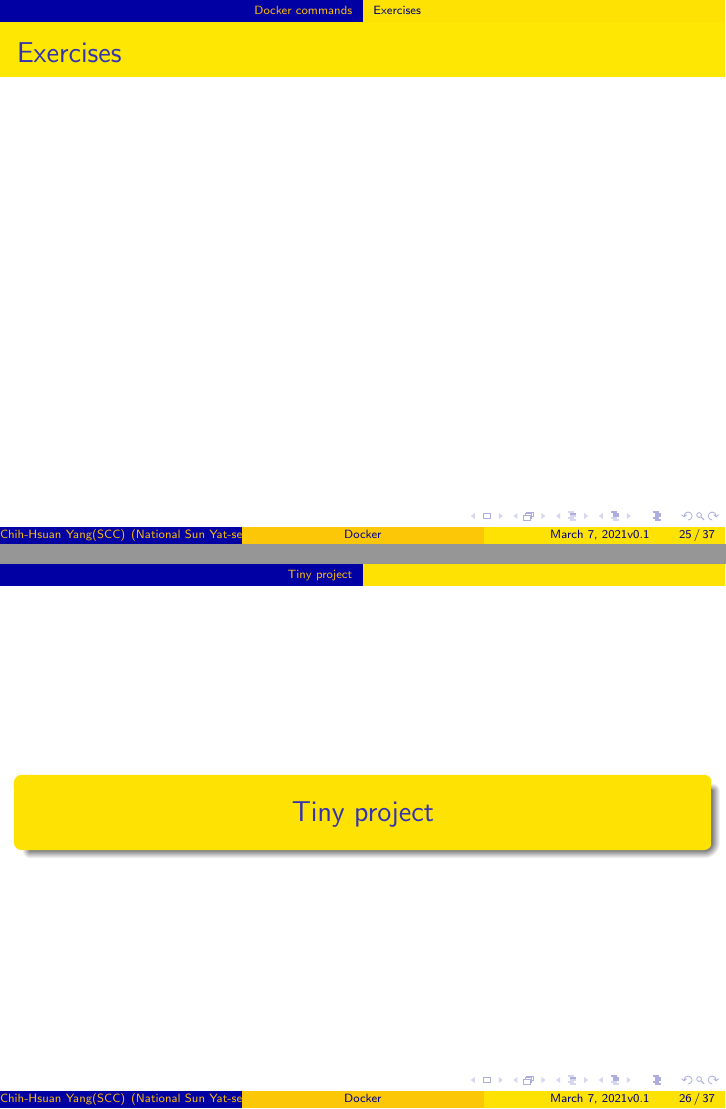
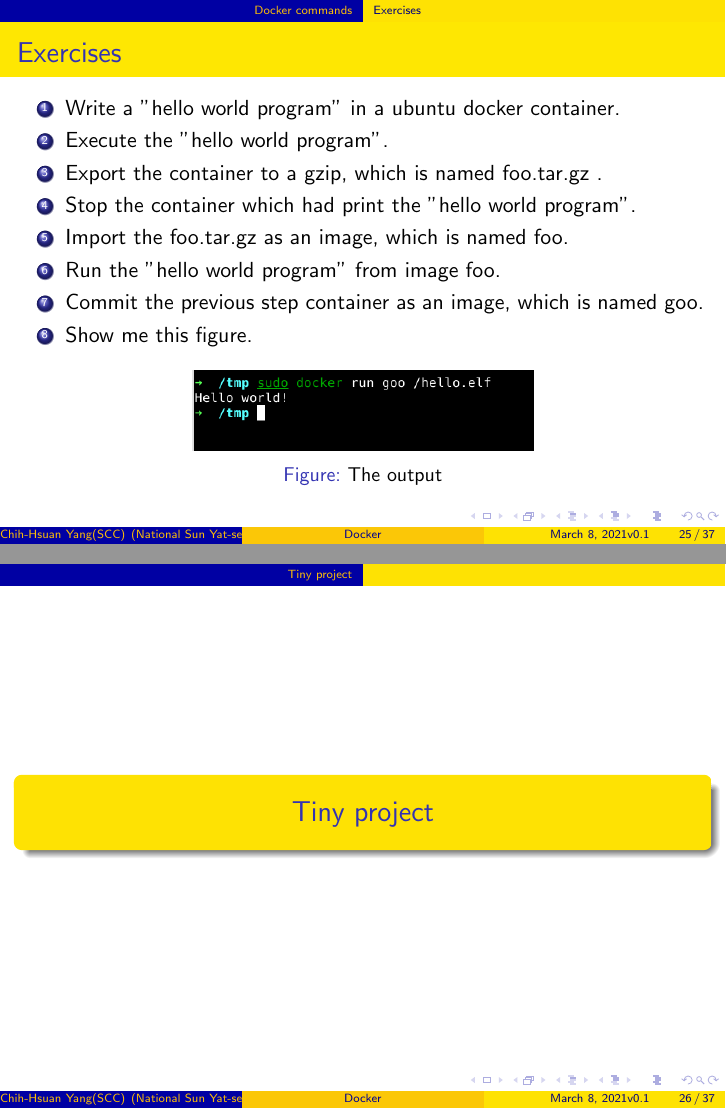
Before and after one commit to 25077667/Container_Security, LaTeX slides (report/presentation/0310/main.tex): pages 27 and 28 of 39, joined at a grey line. The pictures show the PDF file report/presentation/0310/main.pdf that the author committed with the source.

Commit message:
Add docker cli exercise

```diff
--- a/report/presentation/0310/main.tex
+++ b/report/presentation/0310/main.tex
@@ -283,6 +283,20 @@
 \subsection{Exercises}
 \begin{frame}
     \frametitle{Exercises}
+    \begin{enumerate}
+        \item Write a "hello world program" in a ubuntu docker container.
+        \item Execute the "hello world program".
+        \item Export the container to a gzip, which is named foo.tar.gz .
+        \item Stop the container which had print the "hello world program".
+        \item Import the foo.tar.gz as an image, which is named foo.
+        \item Run the "hello world program" from image foo.
+        \item Commit the previous step container as an image, which is named goo.
+        \item Show me this figure.
+    \end{enumerate}
+    \begin{figure}
+        \centering\includegraphics[width=.5\textwidth]{goo.png}
+        \caption{The output}
+    \end{figure}
 \end{frame}
 
 % ======================Goal============================
```
Also changed, not shown: report/presentation/0310/images/goo.png (added), report/presentation/0310/main.pdf.
